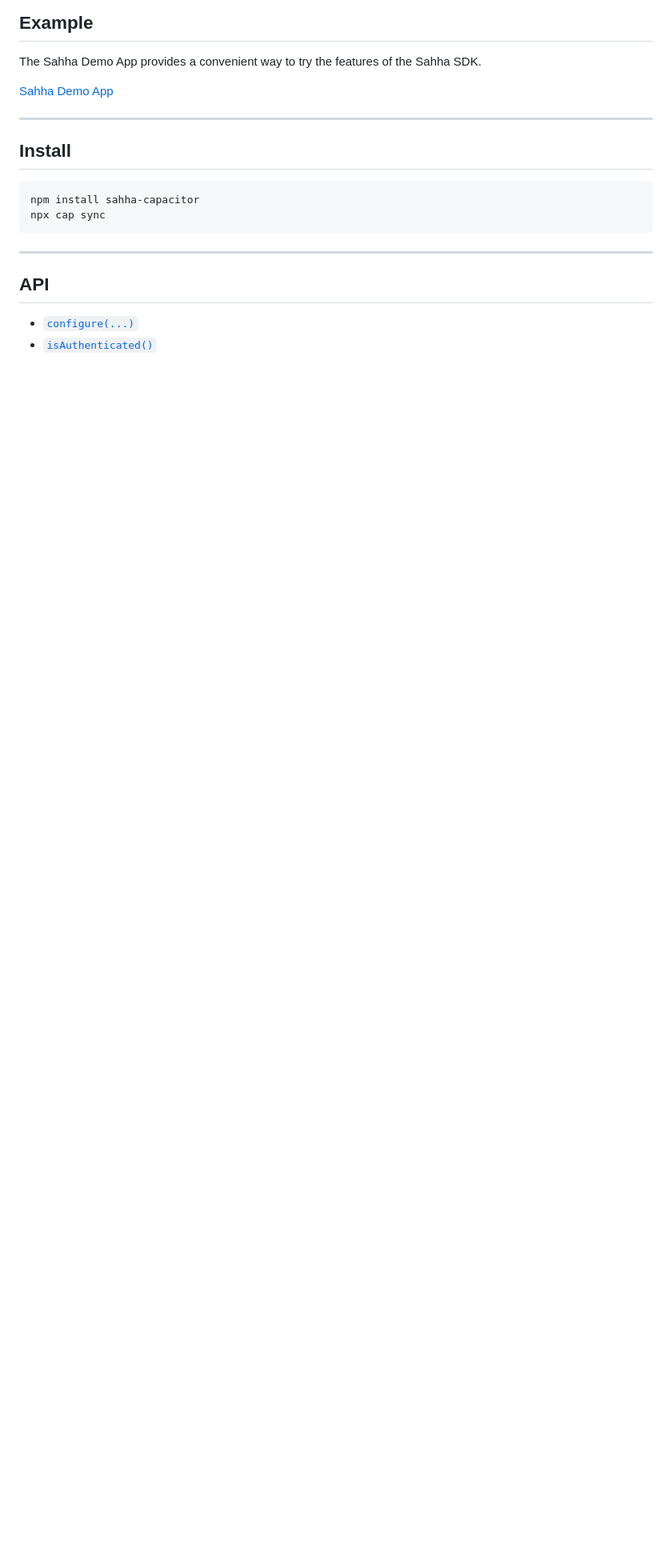
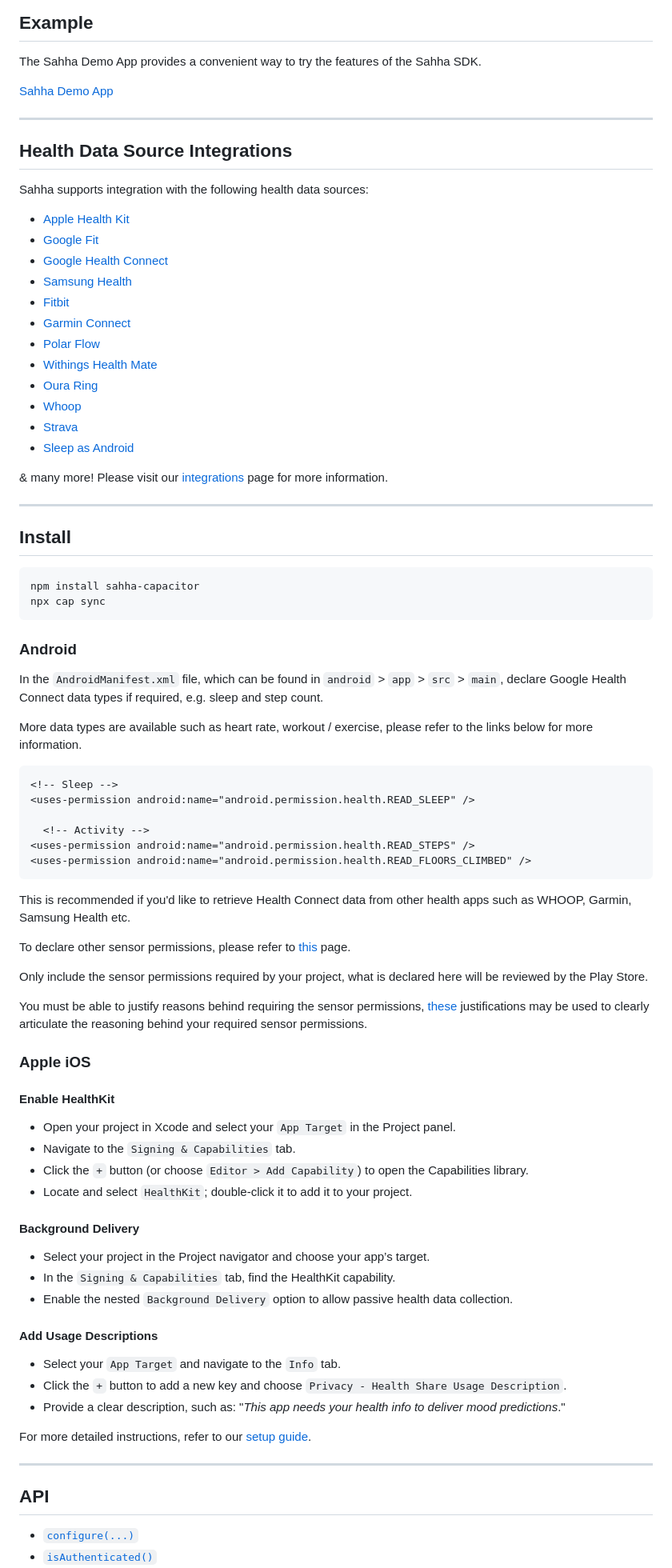
Before and after one commit to sahha-ai/sahha-capacitor, a Markdown page: README.md, the part around the change printed below. Shown: that part at 80% size. GitHub-like rendering; blank space fills up the shorter version.

````diff
--- a/README.md
+++ b/README.md
@@ -20,12 +25,91 @@ The Sahha Demo App provides a convenient way to try the features of the Sahha SD
 
 ---
 
+## Health Data Source Integrations
+
+Sahha supports integration with the following health data sources:
+
+- [Apple Health Kit](https://sahha.notion.site/Apple-Health-HealthKit-13cb2f553bbf80c0b117cb662e04c257?pvs=25)
+- [Google Fit](https://sahha.notion.site/Google-Fit-131b2f553bbf804a8ee6fef7bc1f4edb?pvs=25)
+- [Google Health Connect](https://sahha.notion.site/Health-Connect-Android-13cb2f553bbf806d9d64e79fe9d07d9e?pvs=25)
+- [Samsung Health](https://sahha.notion.site/Samsung-Health-d3f76840fad142469f5e724a54c24ead?pvs=25)
+- [Fitbit](https://sahha.notion.site/Fitbit-12db2f553bbf809fa93ff01f9acd7330?pvs=25)
+- [Garmin Connect](https://sahha.notion.site/Garmin-12db2f553bbf80afb916d04a62e857e6?pvs=25)
+- [Polar Flow](https://sahha.notion.site/Polar-12db2f553bbf80c3968eeeab55b484a2?pvs=25)
+- [Withings Health Mate](https://sahha.notion.site/Withings-12db2f553bbf80a38d31f80ab083613f?pvs=25)
+- [Oura Ring](https://sahha.notion.site/Oura-12db2f553bbf80cf96f2dfd8343b4f06?pvs=25)
+- [Whoop](https://sahha.notion.site/WHOOP-12db2f553bbf807192a5c69071e888f4?pvs=25)
+- [Strava](https://sahha.notion.site/Strava-12db2f553bbf80c48312c2bf6aa5ac65?pvs=25)
+- [Sleep as Android](https://sahha.notion.site/Sleep-as-Android-Smart-alarm-131b2f553bbf802eb7e4dca6baab1049?pvs=25)
+
+& many more! Please visit
+our [integrations](https://sahha.notion.site/data-integrations?v=17eb2f553bbf80e0b0b3000c0983ab01)
+page for more information.
+
+---
+
 ## Install
 
 ```bash
 npm install sahha-capacitor
 npx cap sync
 ```
+
+### Android
+
+In the `AndroidManifest.xml` file, which can be found in `android` > `app` > `src` > `main`, declare
+Google Health Connect data types if required, e.g. sleep and step count.
+
+More data types are available such as heart rate, workout / exercise, please refer to the links
+below for more information.
+
+```xml
+<!-- Sleep -->
+<uses-permission android:name="android.permission.health.READ_SLEEP" />
+
+  <!-- Activity -->
+<uses-permission android:name="android.permission.health.READ_STEPS" />
+<uses-permission android:name="android.permission.health.READ_FLOORS_CLIMBED" />
+```
+
+This is recommended if you'd like to retrieve Health Connect data from other health apps such as
+WHOOP, Garmin, Samsung Health etc.
+
+To declare other sensor permissions, please refer
+to [this](https://docs.sahha.ai/docs/data-flow/sdk/setup#step-2-review-sensor-permissions) page.
+
+Only include the sensor permissions required by your project, what is declared here will be reviewed
+by the Play Store.
+
+You must be able to justify reasons behind requiring the sensor
+permissions, [these](https://docs.sahha.ai/docs/data-flow/sdk/app-store-submission/google-play-store#data-type-justifications)
+justifications may be used to clearly articulate the reasoning behind your required sensor
+permissions.
+
+### Apple iOS
+
+#### Enable HealthKit
+
+- Open your project in Xcode and select your `App Target` in the Project panel.
+- Navigate to the `Signing & Capabilities` tab.
+- Click the `+` button (or choose `Editor > Add Capability`) to open the Capabilities library.
+- Locate and select `HealthKit`; double-click it to add it to your project.
+
+#### Background Delivery
+
+- Select your project in the Project navigator and choose your app’s target.
+- In the `Signing & Capabilities` tab, find the HealthKit capability.
+- Enable the nested `Background Delivery` option to allow passive health data collection.
+
+#### Add Usage Descriptions
+
+- Select your `App Target` and navigate to the `Info` tab.
+- Click the `+` button to add a new key and choose `Privacy - Health Share Usage Description`.
+- Provide a clear description, such as: "*This app needs your health info to deliver mood
+  predictions*."
+
+For more detailed instructions, refer to
+our [setup guide](https://docs.sahha.ai/docs/data-flow/sdk/setup#minimum-requirements).
 
 ---
 
````
Also changed, not shown: other parts of README.md (+5 -0 lines).
